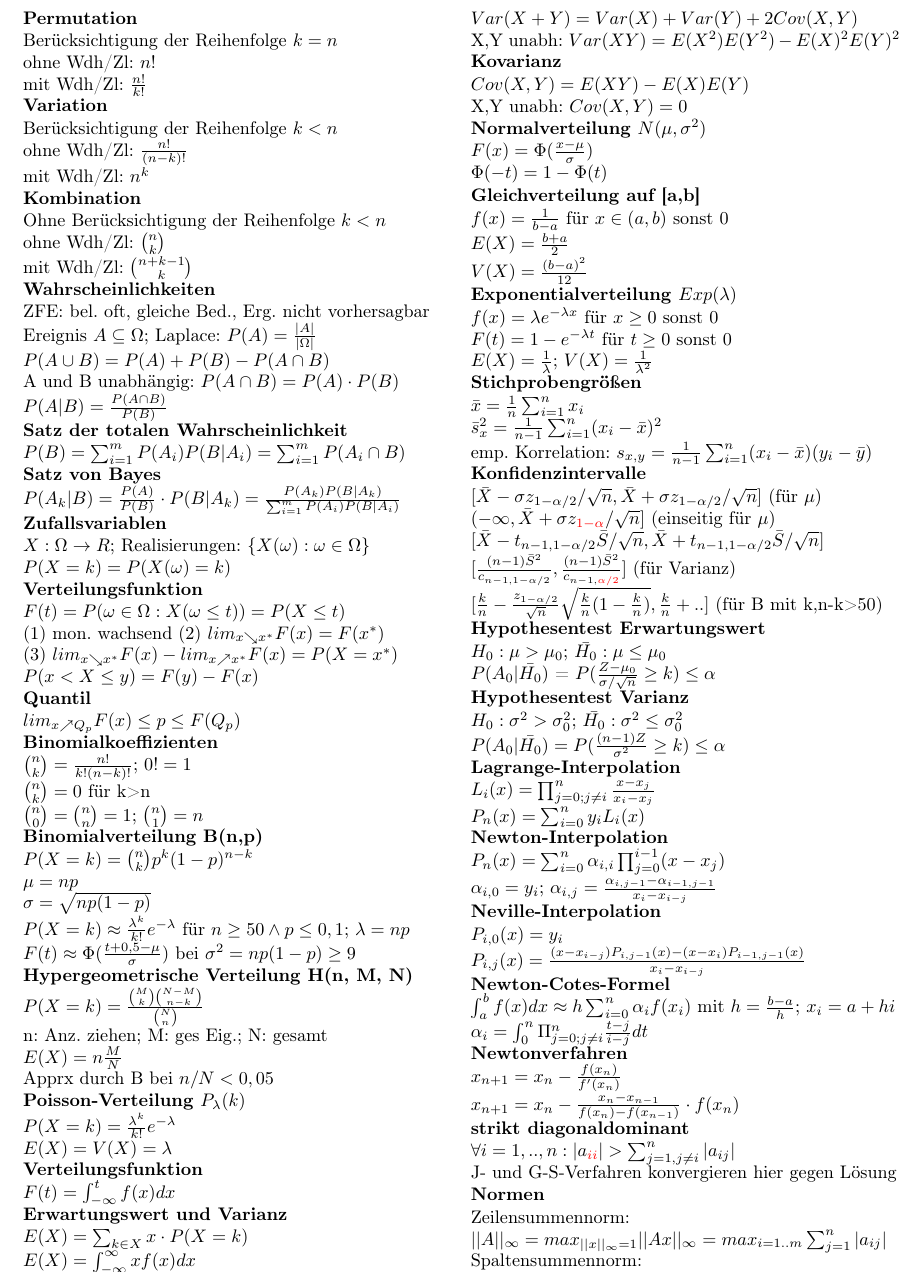
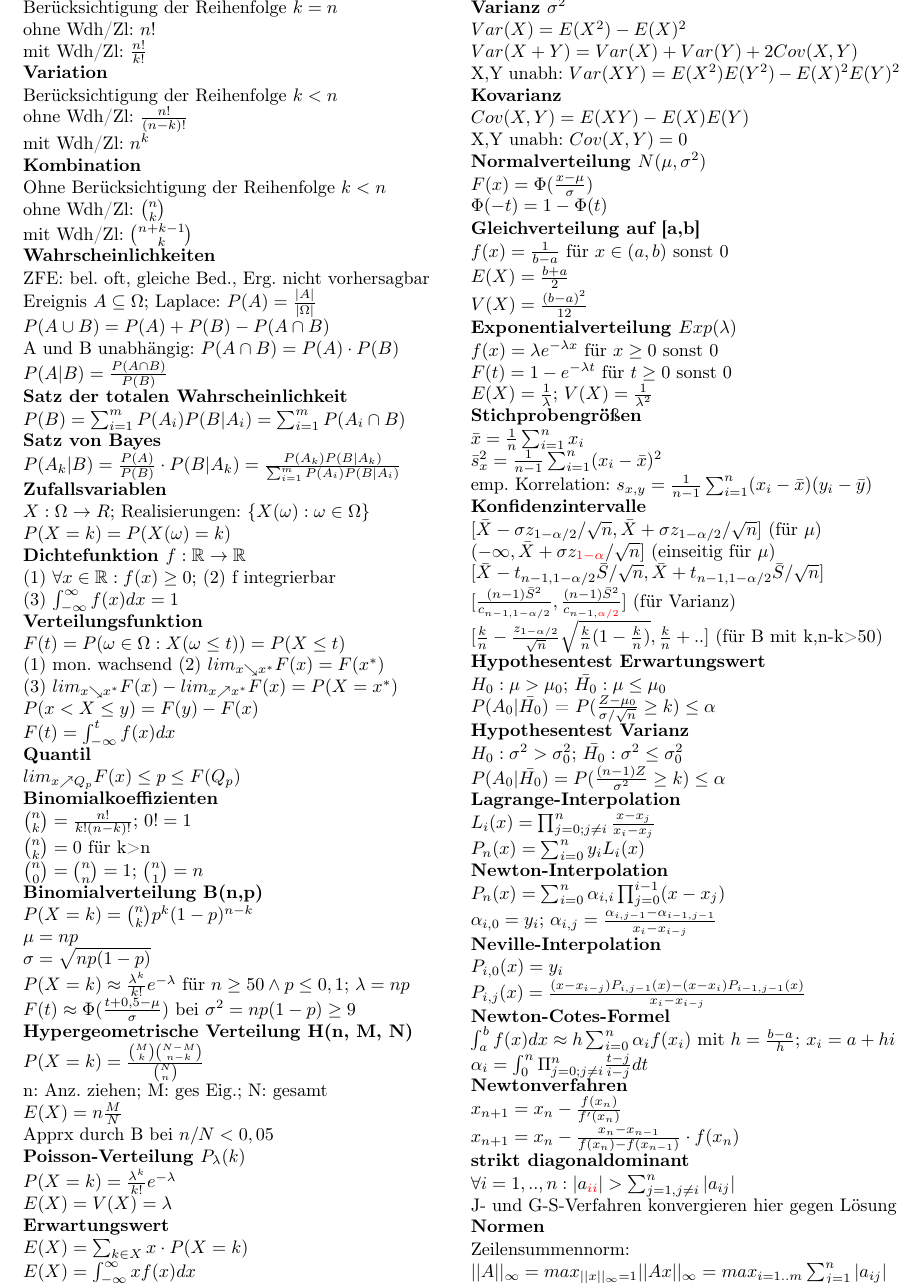
Before and after one commit to Scytie/FormelsammlungMathe3, a LaTeX document (Formelsammlung-Mathe3.tex): part of page 1 of 2, cut so that both start at the same text. Compiled offline with pdfLaTeX.

Commit message:
Add density function

```diff
--- a/Formelsammlung-Mathe3.tex
+++ b/Formelsammlung-Mathe3.tex
@@ -56,12 +56,18 @@ $P(A_k|B) = \frac{P(A)}{P(B)} \cdot P(B|A_k) = \frac{P(A_k) P(B|A_k)}{\sum_{i=1}
 $X: \Omega \rightarrow R$; Realisierungen: $\{ X(\omega) : \omega \in \Omega\}$\\
 $P(X=k) = P(X(\omega)=k)$\\
 
+\textbf{Dichtefunktion $f: \mathbb{R} \rightarrow \mathbb{R}$}
+
+(1) $\forall x \in \mathbb{R}: f(x) \geq 0$; (2) f integrierbar\\
+(3) $\int_{-\infty}^{\infty}f(x)dx = 1$\\
+
 \textbf{Verteilungsfunktion}
 
 $F(t) = P({\omega \in \Omega: X(\omega \leq t)}) = P(X \leq t)$\\
 (1) mon. wachsend (2) $lim_{x\searrow x^*}F(x)=F(x^*)$\\
 (3) $lim_{x\searrow x^*}F(x)-lim_{x\nearrow x^*}F(x)=P(X=x^*)$\\
 $P(x < X \leq y) = F(y) - F(x)$\\
+$F(t) = \int_{-\infty}^t f(x) dx$\\
 
 \textbf{Quantil}
 
@@ -93,16 +99,14 @@ Apprx durch B bei $n/N < 0,05$\\
 $P(X=k) = \frac{\lambda^k}{k!}e^{-\lambda}$\\
 $E(X) = V(X) = \lambda$\\
 
-\textbf{Verteilungsfunktion}
-
-$F(t) = \int_{-\infty}^t f(x) dx$
-
-\textbf{Erwartungswert und Varianz}
+\textbf{Erwartungswert}
 
 $E(X) = \sum_{k \in X} x \cdot P(X=k)$\\
 $E(X) = \int_{-\infty}^{\infty} xf(x) dx$\\
 $E(X + \alpha Y) = E(X) + \alpha E(Y)$\\
 X,Y unabh: $E(X \cdot Y) = E(X) \cdot E(Y)$\\
+
+\textbf{Varianz $\sigma^2$}
 
 $Var(X) = E(X^2) - E(X)^2$\\
 $Var(X+Y) = Var(X) + Var(Y) + 2 Cov(X,Y)$\\
```
Also changed, not shown: Formelsammlung-Mathe3.pdf, Formelsammlung-Mathe3.tex (3 more changed lines).
